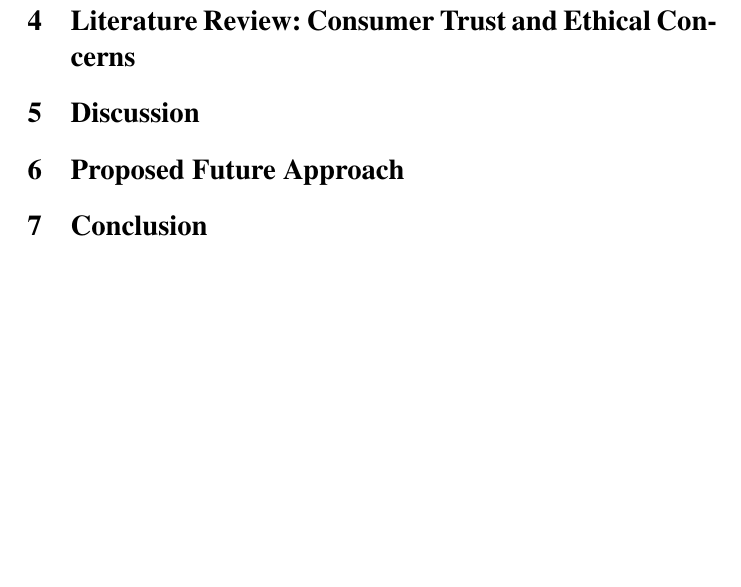
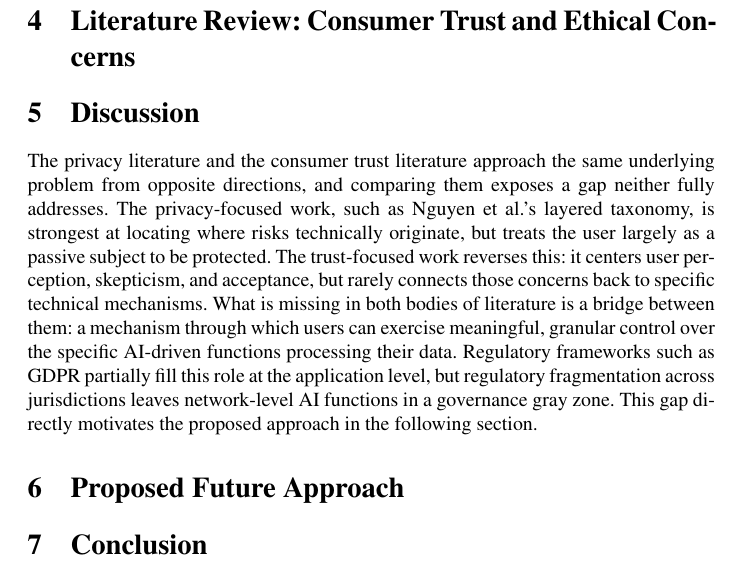
Before and after one commit to SEPEHRIOUS/3180-greenwave-networks, a LaTeX paper (paper/main.tex): part of page 2 of 2, cut so that both start at the same text, the shorter picture padded with empty space. Compiled offline with pdfLaTeX; a LaTeX package or settings file that is missing is left out; a missing bibliography style is replaced by a similar one.

Commit message:
Discussion: compare privacy and trust literatures, identify governance gap

```diff
--- a/paper/main.tex
+++ b/paper/main.tex
@@ -86,7 +86,20 @@ privacy attack surfaces.
 %%% -------------------------------------------------------
 \section{Discussion}
 % TODO (Manraj): paste Manraj's discussion paragraph.
-% TODO (Sepehr): filled in Commit 3.
+
+The privacy literature and the consumer trust literature approach the same underlying
+problem from opposite directions, and comparing them exposes a gap neither fully
+addresses. The privacy-focused work, such as Nguyen et al.'s layered taxonomy, is
+strongest at locating where risks technically originate, but treats the user largely as
+a passive subject to be protected. The trust-focused work reverses this: it centers user
+perception, skepticism, and acceptance, but rarely connects those concerns back to
+specific technical mechanisms. What is missing in both bodies of literature is a bridge
+between them: a mechanism through which users can exercise meaningful, granular control
+over the specific AI-driven functions processing their data. Regulatory frameworks such
+as GDPR partially fill this role at the application level, but regulatory fragmentation
+across jurisdictions leaves network-level AI functions in a governance gray zone. This
+gap directly motivates the proposed approach in the following section.
+
 % TODO (Carline): paste Carline's discussion paragraph.
 %%% END SECTION: Discussion
 
```
